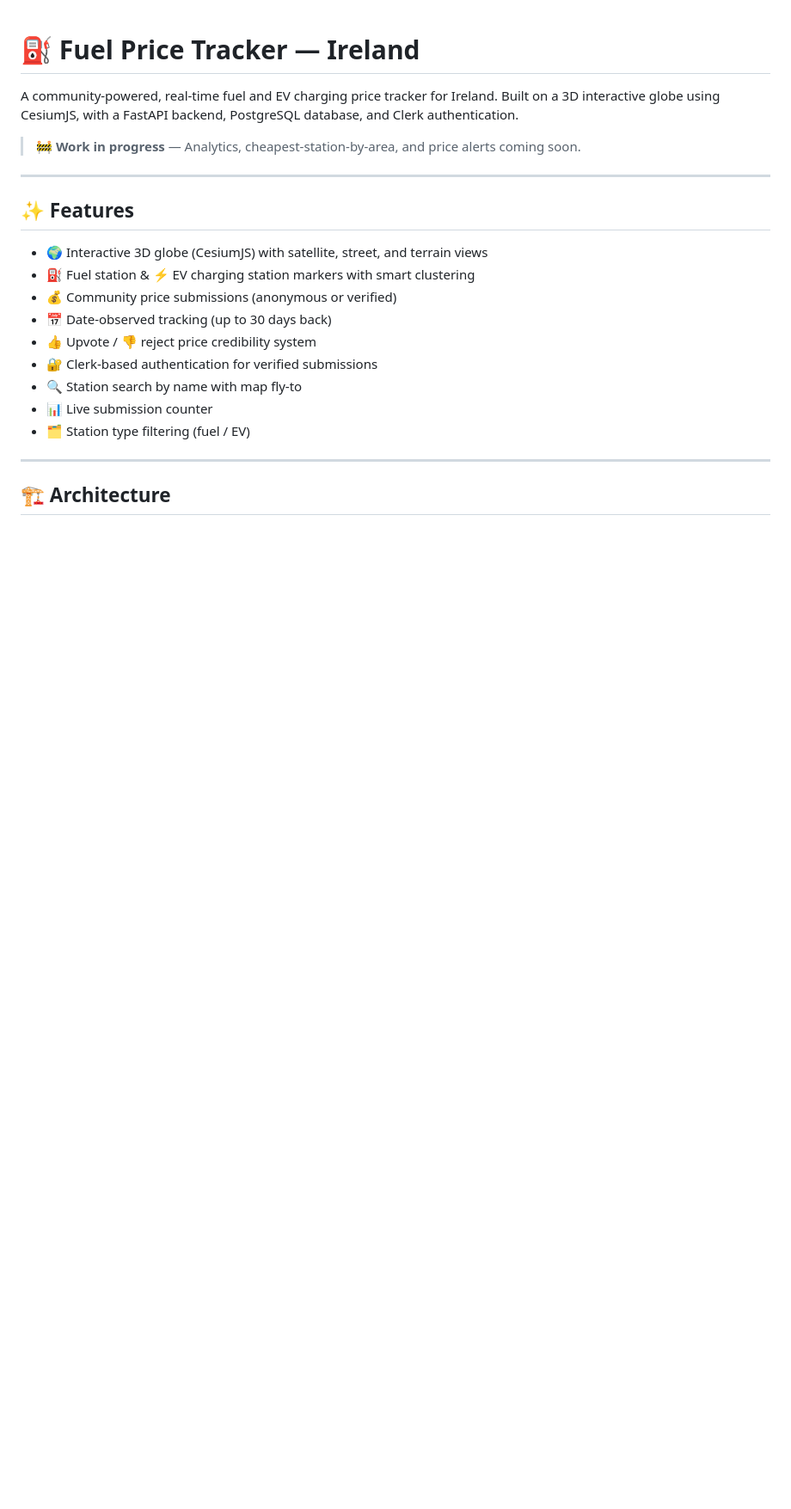
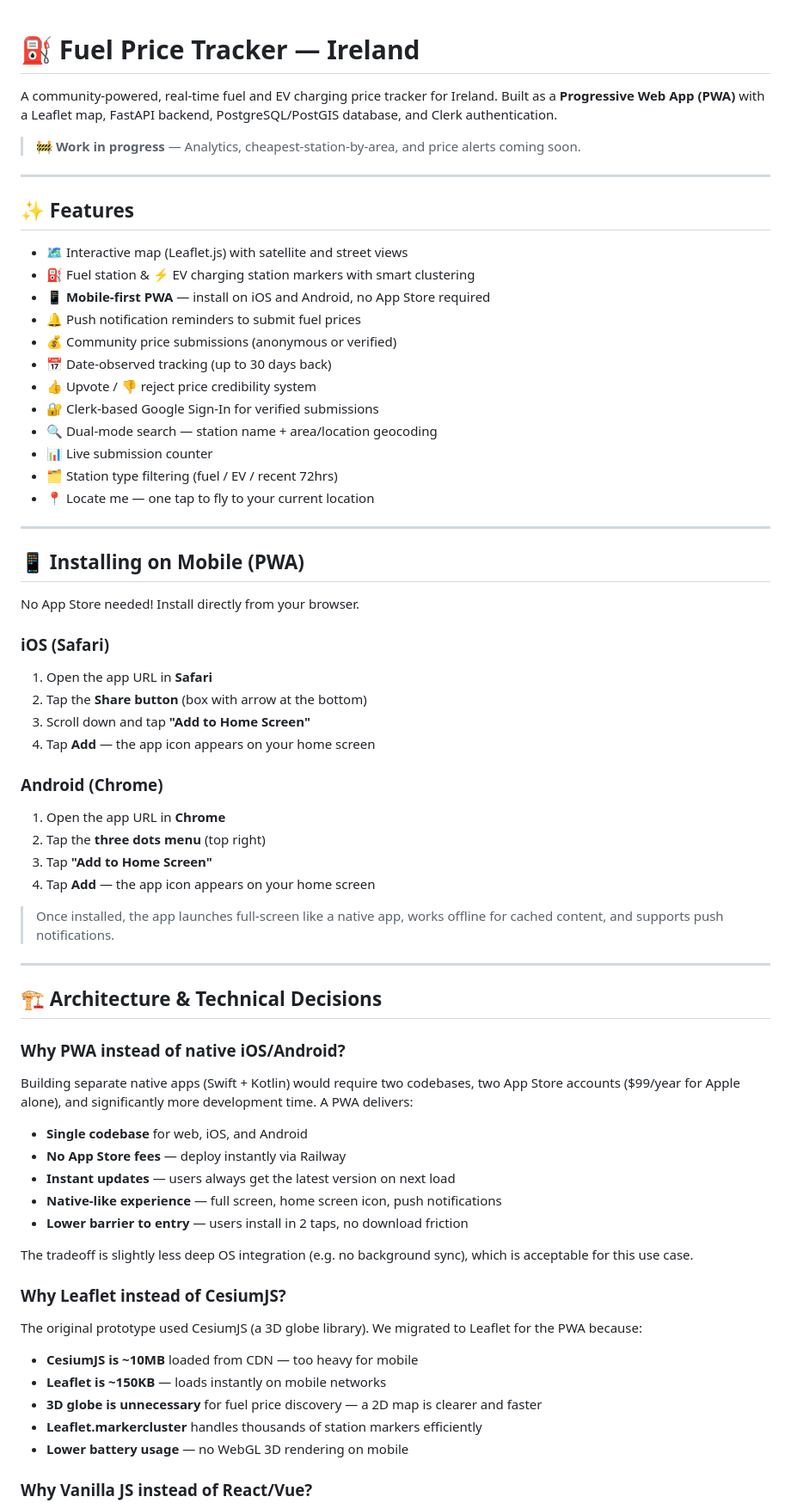
Before and after one commit to 0xchamin/fuelpricetracker, a Markdown page: README.md, the part around one of its changes. Shown at 86% size. Rendered like a GitHub page; blank space fills up the shorter version.

```diff
--- a/README.md
+++ b/README.md
@@ -1,6 +1,6 @@
 # ⛽ Fuel Price Tracker — Ireland
 
-A community-powered, real-time fuel and EV charging price tracker for Ireland. Built on a 3D interactive globe using CesiumJS, with a FastAPI backend, PostgreSQL database, and Clerk authentication.
+A community-powered, real-time fuel and EV charging price tracker for Ireland. Built as a **Progressive Web App (PWA)** with a Leaflet map, FastAPI backend, PostgreSQL/PostGIS database, and Clerk authentication.
 
 > 🚧 **Work in progress** — Analytics, cheapest-station-by-area, and price alerts coming soon.
 
@@ -8,16 +8,64 @@ A community-powered, real-time fuel and EV charging price tracker for Ireland. B
 
 ## ✨ Features
 
-- 🌍 Interactive 3D globe (CesiumJS) with satellite, street, and terrain views
+- 🗺️ Interactive map (Leaflet.js) with satellite and street views
 - ⛽ Fuel station & ⚡ EV charging station markers with smart clustering
+- 📱 **Mobile-first PWA** — install on iOS and Android, no App Store required
+- 🔔 Push notification reminders to submit fuel prices
 - 💰 Community price submissions (anonymous or verified)
 - 📅 Date-observed tracking (up to 30 days back)
 - 👍 Upvote / 👎 reject price credibility system
-- 🔐 Clerk-based authentication for verified submissions
-- 🔍 Station search by name with map fly-to
+- 🔐 Clerk-based Google Sign-In for verified submissions
+- 🔍 Dual-mode search — station name + area/location geocoding
 - 📊 Live submission counter
-- 🗂️ Station type filtering (fuel / EV)
+- 🗂️ Station type filtering (fuel / EV / recent 72hrs)
+- 📍 Locate me — one tap to fly to your current location
 
 ---
 
-## 🏗️ Architecture
+## 📱 Installing on Mobile (PWA)
+
+No App Store needed! Install directly from your browser.
+
+### iOS (Safari)
+1. Open the app URL in **Safari**
+2. Tap the **Share button** (box with arrow at the bottom)
+3. Scroll down and tap **"Add to Home Screen"**
+4. Tap **Add** — the app icon appears on your home screen
+
+### Android (Chrome)
+1. Open the app URL in **Chrome**
+2. Tap the **three dots menu** (top right)
+3. Tap **"Add to Home Screen"**
+4. Tap **Add** — the app icon appears on your home screen
+
+> Once installed, the app launches full-screen like a native app, works offline for cached content, and supports push notifications.
+
+---
+
+## 🏗️ Architecture & Technical Decisions
+
+### Why PWA instead of native iOS/Android?
+
+Building separate native apps (Swift + Kotlin) would require two codebases, two App Store accounts ($99/year for Apple alone), and significantly more development time. A PWA delivers:
+
+- **Single codebase** for web, iOS, and Android
+- **No App Store fees** — deploy instantly via Railway
+- **Instant updates** — users always get the latest version on next load
+- **Native-like experience** — full screen, home screen icon, push notifications
+- **Lower barrier to entry** — users install in 2 taps, no download friction
+
+The tradeoff is slightly less deep OS integration (e.g. no background sync), which is acceptable for this use case.
+
+### Why Leaflet instead of CesiumJS?
+
+The original prototype used CesiumJS (a 3D globe library). We migrated to Leaflet for the PWA because:
+
+- **CesiumJS is ~10MB** loaded from CDN — too heavy for mobile
+- **Leaflet is ~150KB** — loads instantly on mobile networks
+- **3D globe is unnecessary** for fuel price discovery — a 2D map is clearer and faster
+- **Leaflet.markercluster** handles thousands of station markers efficiently
+- **Lower battery usage** — no WebGL 3D rendering on mobile
+
+### Why Vanilla JS instead of React/Vue?
+
```
Also changed, not shown: other parts of README.md (+144 -91 lines).
